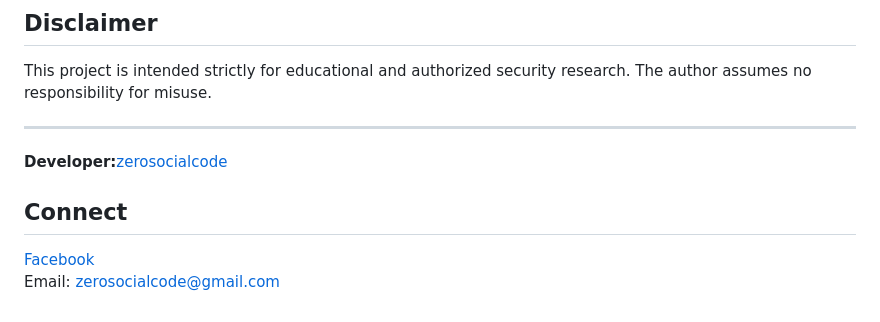
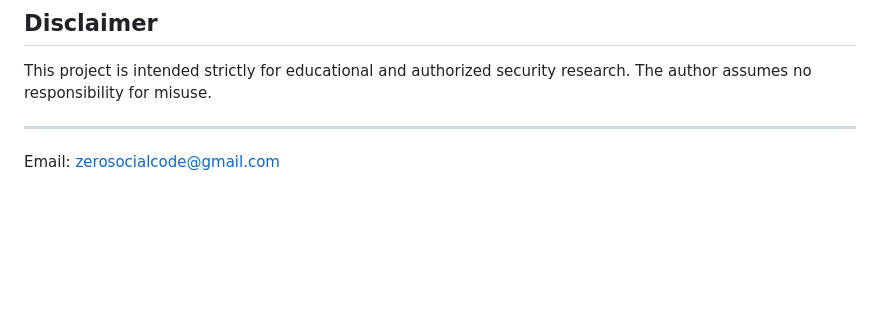
Before and after one commit to zerosocialcode/Scarface, a Markdown page: README.md, the part around the change. Rendered like a GitHub page; blank space fills up the shorter version.

```diff
--- a/README.md
+++ b/README.md
@@ -95,9 +95,4 @@ Scarface/
 This project is intended strictly for educational and authorized security research. The author assumes no responsibility for misuse.
 
 ---
-
-**Developer:**[zerosocialcode](https://github.com/zerosocialcode)
-
-## Connect
-[Facebook](https://facebook.com/zerosocialcode)
 Email: zerosocialcode@gmail.com
```
